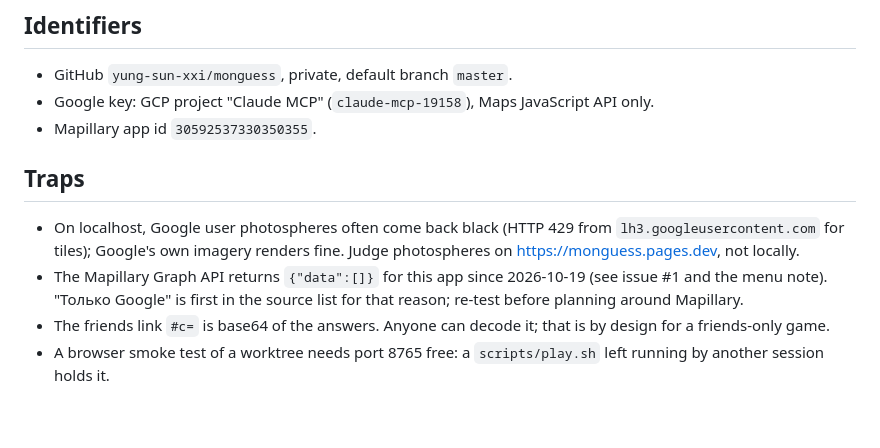
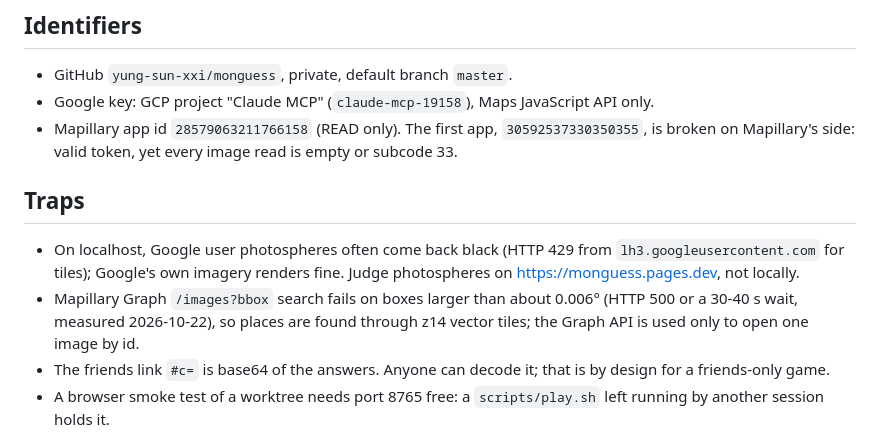
Before and after one commit to yung-sun-xxi/monguess, a Markdown page: CLAUDE.md, the part around the change. Rendered like a GitHub page; blank space fills up the shorter version.

Commit message:
Record the working Mapillary app and the bbox search limit
What/Why: the first Mapillary app is broken on Mapillary's side and a fresh
app with the same READ scope works; the Graph bbox search fails on boxes
larger than about 0.006 degrees. The repository instructions said the API
returned nothing and told sessions to keep Google first for that reason.

1. Name the working app id 28579063211766158 and why the old one is unused.
2. Replace the "Graph API returns empty data" trap with the bbox size limit.

Tests: none needed, instructions only; scripts/verify.sh green on this branch.
Risk: low, text only.

Co-Authored-By: Claude Opus 5.5 <noreply@anthropic.com>

```diff
--- a/CLAUDE.md
+++ b/CLAUDE.md
@@ -34,16 +34,17 @@ authority to merge; CI (`.github/workflows/ci.yml`) runs the same script on Ubun
 
 - GitHub `yung-sun-xxi/monguess`, private, default branch `master`.
 - Google key: GCP project "Claude MCP" (`claude-mcp-19158`), Maps JavaScript API only.
-- Mapillary app id `30592537330350355`.
+- Mapillary app id `28579063211766158` (READ only). The first app, `30592537330350355`, is
+  broken on Mapillary's side: valid token, yet every image read is empty or subcode 33.
 
 ## Traps
 
 - On localhost, Google user photospheres often come back black (HTTP 429 from
   `lh3.googleusercontent.com` for tiles); Google's own imagery renders fine. Judge
   photospheres on https://monguess.pages.dev, not locally.
-- The Mapillary Graph API returns `{"data":[]}` for this app since 2026-10-19 (see
-  issue #1 and the menu note). "Только Google" is first in the source list for that
-  reason; re-test before planning around Mapillary.
+- Mapillary Graph `/images?bbox` search fails on boxes larger than about 0.006°
+  (HTTP 500 or a 30-40 s wait, measured 2026-10-22), so places are found through z14
+  vector tiles; the Graph API is used only to open one image by id.
 - The friends link `#c=` is base64 of the answers. Anyone can decode it; that is by design
   for a friends-only game.
 - A browser smoke test of a worktree needs port 8765 free: a `scripts/play.sh` left running
```
